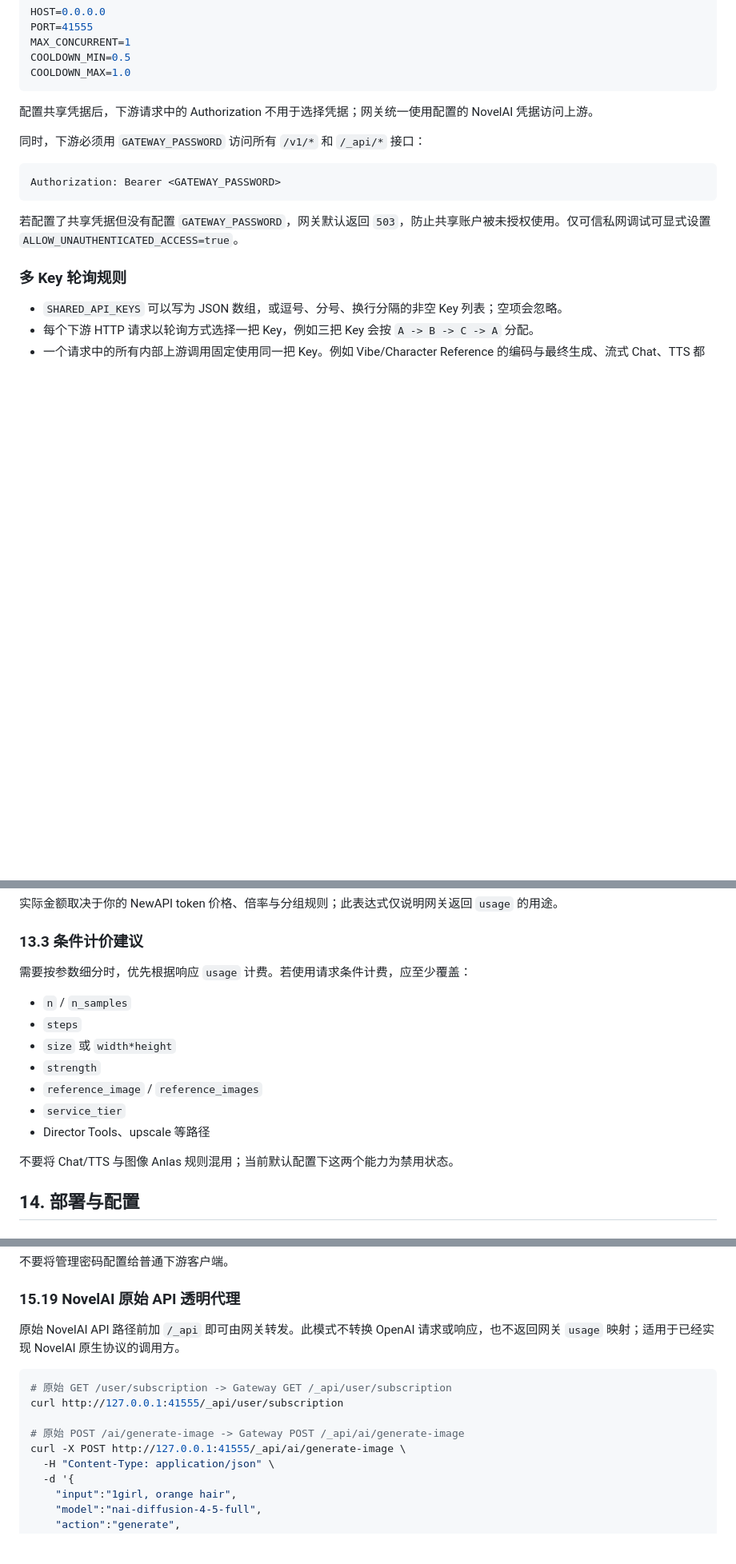
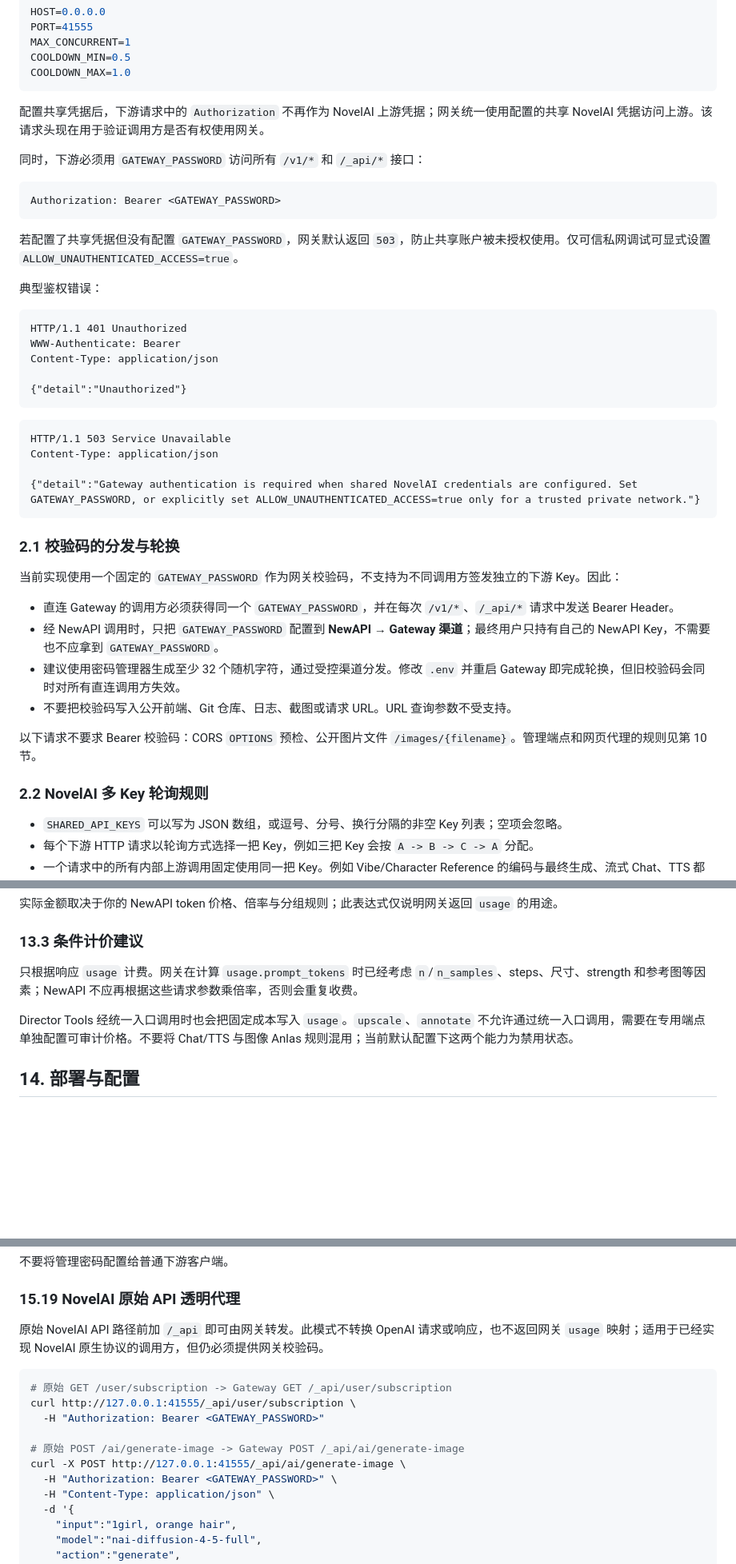
Before and after one commit to fuilyha56-wq/novelai-gateway, a Markdown page: API_REQUEST_DOC.md, 3 parts joined by grey strips. Shown at 80% size. GitHub-like rendering; blank space fills up the shorter version.

````diff
--- a/API_REQUEST_DOC.md
+++ b/API_REQUEST_DOC.md
@@ -80,7 +80,7 @@ COOLDOWN_MIN=0.5
 COOLDOWN_MAX=1.0
 ```
 
-配置共享凭据后，下游请求中的 Authorization 不用于选择凭据；网关统一使用配置的 NovelAI 凭据访问上游。
+配置共享凭据后，下游请求中的 `Authorization` 不再作为 NovelAI 上游凭据；网关统一使用配置的共享 NovelAI 凭据访问上游。该请求头现在用于验证调用方是否有权使用网关。
 
 同时，下游必须用 `GATEWAY_PASSWORD` 访问所有 `/v1/*` 和 `/_api/*` 接口：
 
@@ -90,7 +90,35 @@ Authorization: Bearer <GATEWAY_PASSWORD>
 
 若配置了共享凭据但没有配置 `GATEWAY_PASSWORD`，网关默认返回 `503`，防止共享账户被未授权使用。仅可信私网调试可显式设置 `ALLOW_UNAUTHENTICATED_ACCESS=true`。
 
-### 多 Key 轮询规则
+典型鉴权错误：
+
+```http
+HTTP/1.1 401 Unauthorized
+WWW-Authenticate: Bearer
+Content-Type: application/json
+
+{"detail":"Unauthorized"}
+```
+
+```http
+HTTP/1.1 503 Service Unavailable
+Content-Type: application/json
+
+{"detail":"Gateway authentication is required when shared NovelAI credentials are configured. Set GATEWAY_PASSWORD, or explicitly set ALLOW_UNAUTHENTICATED_ACCESS=true only for a trusted private network."}
+```
+
+### 2.1 校验码的分发与轮换
+
+当前实现使用一个固定的 `GATEWAY_PASSWORD` 作为网关校验码，不支持为不同调用方签发独立的下游 Key。因此：
+
+- 直连 Gateway 的调用方必须获得同一个 `GATEWAY_PASSWORD`，并在每次 `/v1/*`、`/_api/*` 请求中发送 Bearer Header。
+- 经 NewAPI 调用时，只把 `GATEWAY_PASSWORD` 配置到 **NewAPI → Gateway 渠道**；最终用户只持有自己的 NewAPI Key，不需要也不应拿到 `GATEWAY_PASSWORD`。
+- 建议使用密码管理器生成至少 32 个随机字符，通过受控渠道分发。修改 `.env` 并重启 Gateway 即完成轮换，但旧校验码会同时对所有直连调用方失效。
+- 不要把校验码写入公开前端、Git 仓库、日志、截图或请求 URL。URL 查询参数不受支持。
+
+以下请求不要求 Bearer 校验码：CORS `OPTIONS` 预检、公开图片文件 `/images/{filename}`。管理端点和网页代理的规则见第 10 节。
+
+### 2.2 NovelAI 多 Key 轮询规则
 
 - `SHARED_API_KEYS` 可以写为 JSON 数组，或逗号、分号、换行分隔的非空 Key 列表；空项会忽略。
 - 每个下游 HTTP 请求以轮询方式选择一把 Key，例如三把 Key 会按 `A -> B -> C -> A` 分配。
@@ -890,17 +942,9 @@ tier("base", p * 4800)
 
 ### 13.3 条件计价建议
 
-需要按参数细分时，优先根据响应 `usage` 计费。若使用请求条件计费，应至少覆盖：
+只根据响应 `usage` 计费。网关在计算 `usage.prompt_tokens` 时已经考虑 `n`/`n_samples`、steps、尺寸、strength 和参考图等因素；NewAPI 不应再根据这些请求参数乘倍率，否则会重复收费。
 
-- `n` / `n_samples`
-- `steps`
-- `size` 或 `width*height`
-- `strength`
-- `reference_image` / `reference_images`
-- `service_tier`
-- Director Tools、upscale 等路径
-
-不要将 Chat/TTS 与图像 Anlas 规则混用；当前默认配置下这两个能力为禁用状态。
+Director Tools 经统一入口调用时也会把固定成本写入 `usage`。`upscale`、`annotate` 不允许通过统一入口调用，需要在专用端点单独配置可审计价格。不要将 Chat/TTS 与图像 Anlas 规则混用；当前默认配置下这两个能力为禁用状态。
 
 ## 14. 部署与配置
 
@@ -1310,14 +1379,16 @@ curl -X POST http://127.0.0.1:41555/admin/refresh-upstream-models \
 
 ### 15.19 NovelAI 原始 API 透明代理
 
-原始 NovelAI API 路径前加 `/_api` 即可由网关转发。此模式不转换 OpenAI 请求或响应，也不返回网关 `usage` 映射；适用于已经实现 NovelAI 原生协议的调用方。
+原始 NovelAI API 路径前加 `/_api` 即可由网关转发。此模式不转换 OpenAI 请求或响应，也不返回网关 `usage` 映射；适用于已经实现 NovelAI 原生协议的调用方，但仍必须提供网关校验码。
 
 ```bash
 # 原始 GET /user/subscription -> Gateway GET /_api/user/subscription
-curl http://127.0.0.1:41555/_api/user/subscription
+curl http://127.0.0.1:41555/_api/user/subscription \
+  -H "Authorization: Bearer <GATEWAY_PASSWORD>"
 
 # 原始 POST /ai/generate-image -> Gateway POST /_api/ai/generate-image
 curl -X POST http://127.0.0.1:41555/_api/ai/generate-image \
+  -H "Authorization: Bearer <GATEWAY_PASSWORD>" \
   -H "Content-Type: application/json" \
   -d '{
     "input":"1girl, orange hair",
````
Also changed, not shown: other parts of API_REQUEST_DOC.md (+77 -20 lines).
